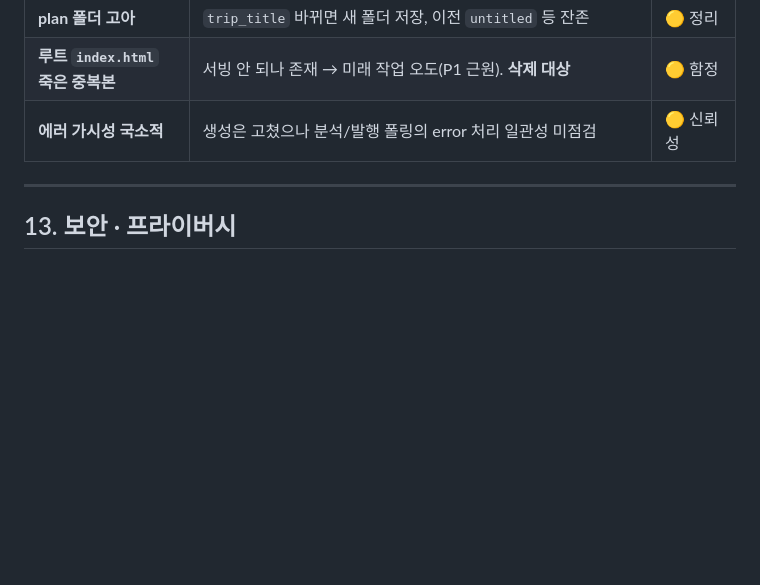
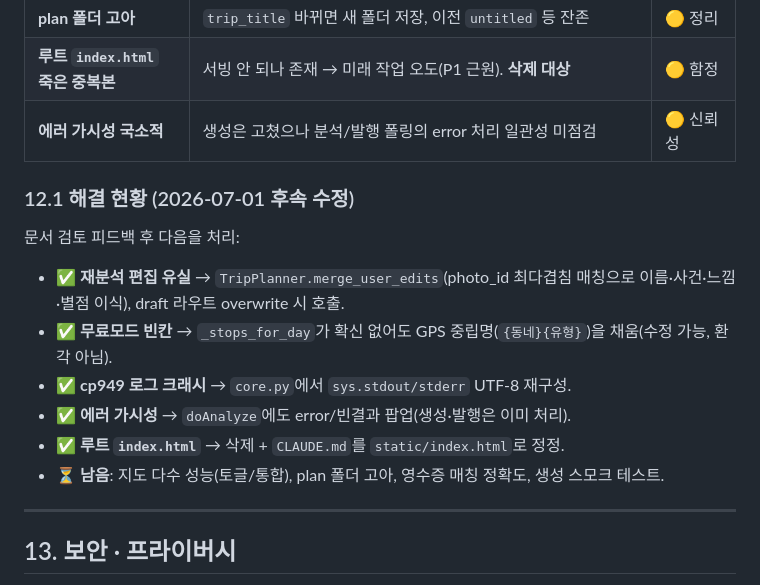
Before and after one commit to jaeyoon-shim/blog_travel, a Markdown page: docs/2026-07-01-계획검수-개발-진행내역.md, the part around the change. GitHub-like rendering; blank space fills up the shorter version.

Commit message:
docs: 진행내역 해결현황 갱신(편집병합·무료모드·로그·에러가시성·루트삭제)
Co-Authored-By: Claude Opus 4.8 (1M context) <noreply@anthropic.com>

```diff
--- a/docs/2026-07-01-계획검수-개발-진행내역.md
+++ b/docs/2026-07-01-계획검수-개발-진행내역.md
@@ -228,6 +228,16 @@ node -e "new (require('vm').Script)(scriptSrc)"
 | **루트 `index.html` 죽은 중복본** | 서빙 안 되나 존재 → 미래 작업 오도(P1 근원). **삭제 대상** | 🟡 함정 |
 | **에러 가시성 국소적** | 생성은 고쳤으나 분석/발행 폴링의 error 처리 일관성 미점검 | 🟡 신뢰성 |
 
+### 12.1 해결 현황 (2026-07-01 후속 수정)
+
+문서 검토 피드백 후 다음을 처리:
+- ✅ **재분석 편집 유실** → `TripPlanner.merge_user_edits`(photo_id 최다겹침 매칭으로 이름·사건·느낌·별점 이식), draft 라우트 overwrite 시 호출.
+- ✅ **무료모드 빈칸** → `_stops_for_day`가 확신 없어도 GPS 중립명(`{동네}{유형}`)을 채움(수정 가능, 환각 아님).
+- ✅ **cp949 로그 크래시** → `core.py`에서 `sys.stdout/stderr` UTF-8 재구성.
+- ✅ **에러 가시성** → `doAnalyze`에도 error/빈결과 팝업(생성·발행은 이미 처리).
+- ✅ **루트 `index.html`** → 삭제 + `CLAUDE.md`를 `static/index.html`로 정정.
+- ⏳ **남음**: 지도 다수 성능(토글/통합), plan 폴더 고아, 영수증 매칭 정확도, 생성 스모크 테스트.
+
 ---
 
 ## 13. 보안 · 프라이버시
```
